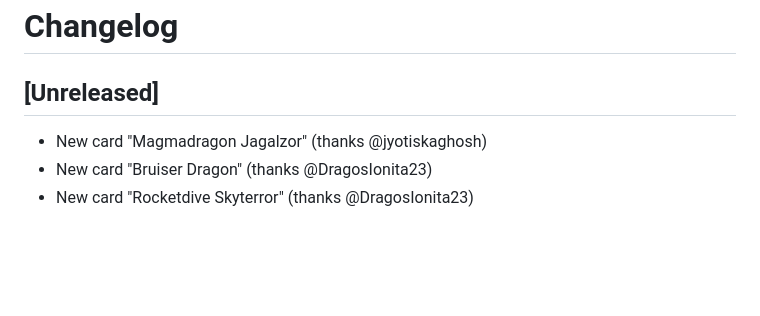
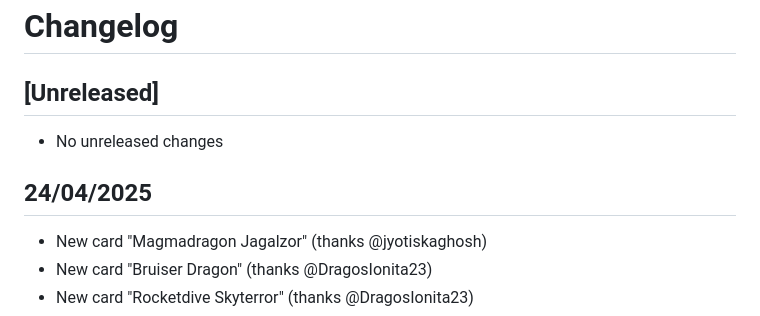
Before and after one commit to sindreslungaard/duel-masters, a Markdown page: CHANGELOG.md, the part around the change. Drawn GitHub-style; blank space fills up the shorter version.

Commit message:
update changelog

```diff
--- a/CHANGELOG.md
+++ b/CHANGELOG.md
@@ -2,6 +2,9 @@
 
 ## [Unreleased]
 
+- No unreleased changes
+
+## 24/04/2025
 - New card "Magmadragon Jagalzor" (thanks @jyotiskaghosh)
 - New card "Bruiser Dragon" (thanks @DragosIonita23)
 - New card "Rocketdive Skyterror" (thanks @DragosIonita23)
```
